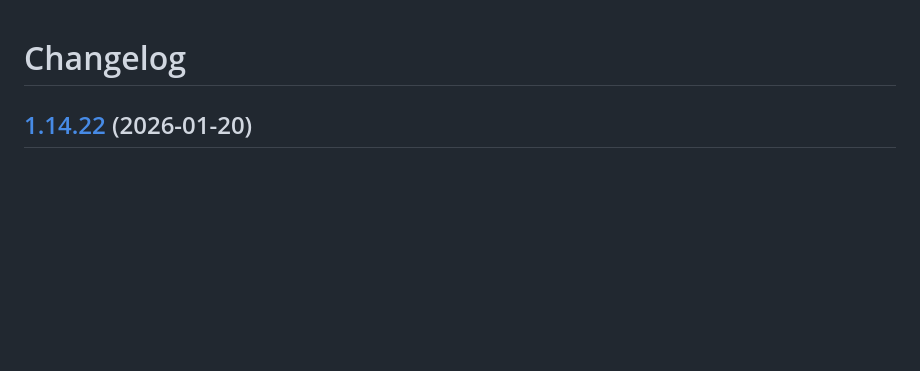
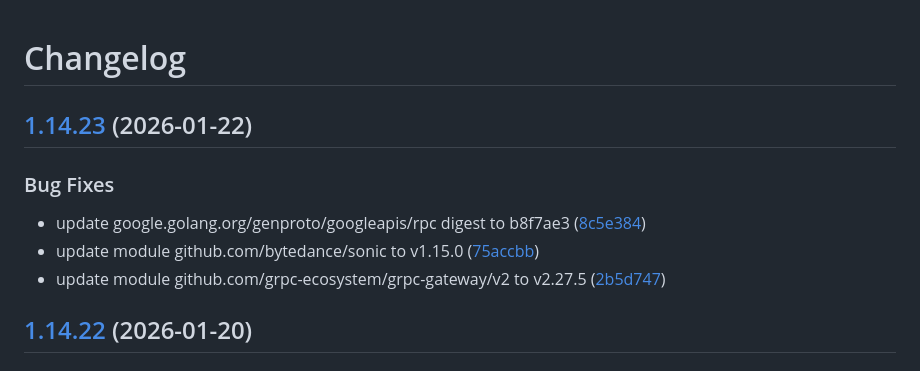
Before and after one commit to d0ugal/promexporter, a Markdown page: CHANGELOG.md, the part around the change. GitHub-like rendering; blank space fills up the shorter version.

Commit message:
chore(main): release 1.14.23

```diff
--- a/CHANGELOG.md
+++ b/CHANGELOG.md
@@ -1,4 +1,13 @@
 # Changelog
+
+## [1.14.23](https://github.com/d0ugal/promexporter/compare/v1.14.22...v1.14.23) (2026-01-22)
+
+
+### Bug Fixes
+
+* update google.golang.org/genproto/googleapis/rpc digest to b8f7ae3 ([8c5e384](https://github.com/d0ugal/promexporter/commit/8c5e38464b1fbec92fdde69c88e0e3e0bf06c67d))
+* update module github.com/bytedance/sonic to v1.15.0 ([75accbb](https://github.com/d0ugal/promexporter/commit/75accbb830bde0ec2c7bc7d701762c7138a90c16))
+* update module github.com/grpc-ecosystem/grpc-gateway/v2 to v2.27.5 ([2b5d747](https://github.com/d0ugal/promexporter/commit/2b5d74700c20ea302a350002539c57f8c5b25679))
 
 ## [1.14.22](https://github.com/d0ugal/promexporter/compare/v1.14.21...v1.14.22) (2026-01-20)
 
```
